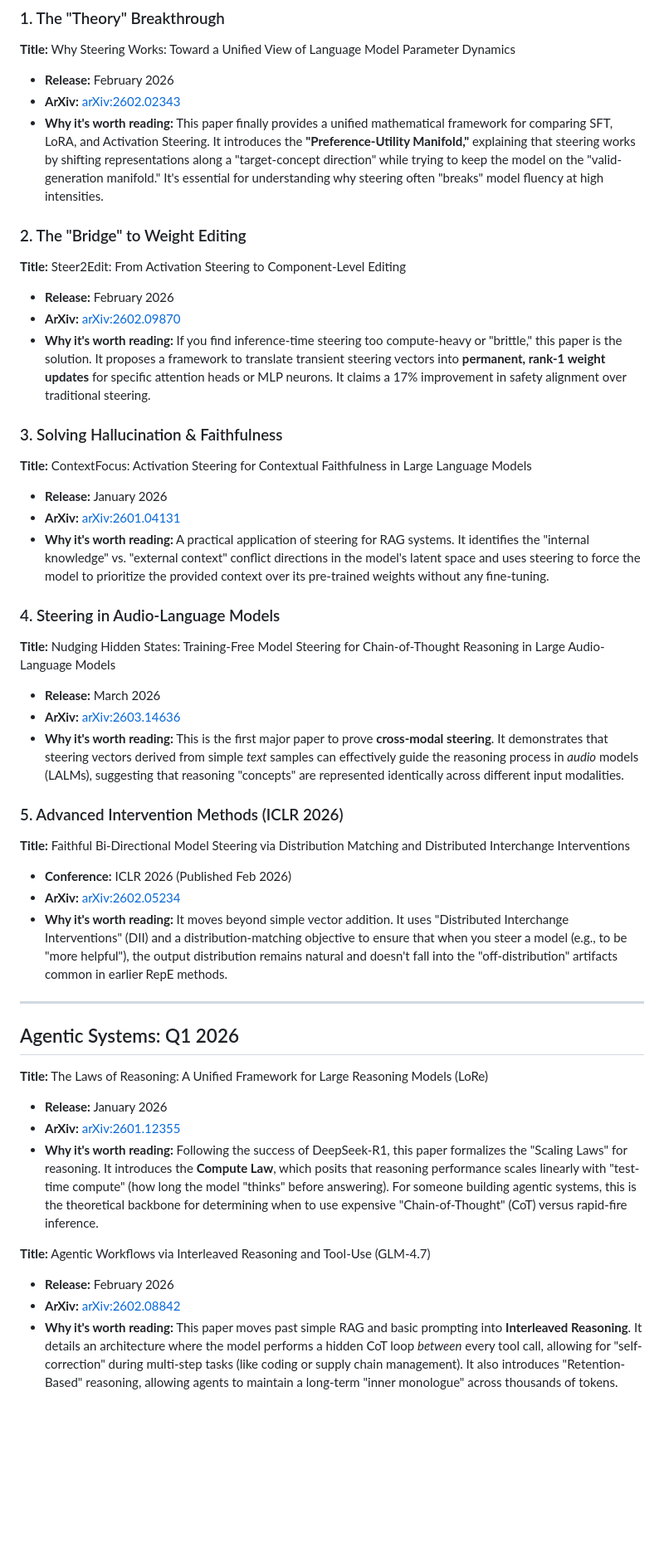
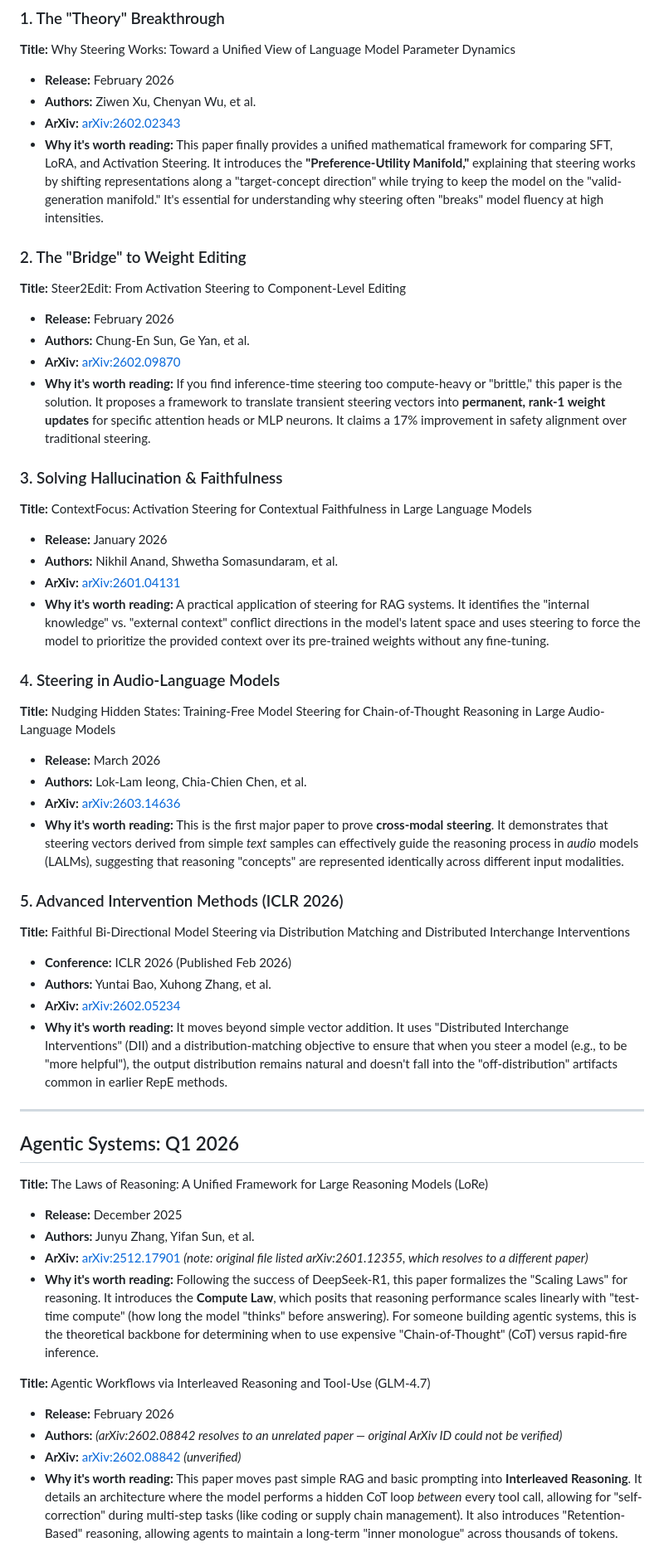
Before and after one commit to nealrichter/research, a Markdown page: model_post_training_papers.md, the part around one of its changes. Shown at 83% size. GitHub-like rendering; blank space fills up the shorter version.

Commit message:
Add authors to post training papers list

```diff
--- a/model_post_training_papers.md
+++ b/model_post_training_papers.md
@@ -57,6 +62,7 @@ The first quarter of 2026 has been particularly prolific for "Steering" research
 
 **Title:** Why Steering Works: Toward a Unified View of Language Model Parameter Dynamics
 - **Release:** February 2026
+- **Authors:** Ziwen Xu, Chenyan Wu, et al.
 - **ArXiv:** [arXiv:2602.02343](https://arxiv.org/abs/2602.02343)
 - **Why it's worth reading:** This paper finally provides a unified mathematical framework for comparing SFT, LoRA, and Activation Steering. It introduces the **"Preference-Utility Manifold,"** explaining that steering works by shifting representations along a "target-concept direction" while trying to keep the model on the "valid-generation manifold." It's essential for understanding why steering often "breaks" model fluency at high intensities.
 
@@ -64,6 +70,7 @@ The first quarter of 2026 has been particularly prolific for "Steering" research
 
 **Title:** Steer2Edit: From Activation Steering to Component-Level Editing
 - **Release:** February 2026
+- **Authors:** Chung-En Sun, Ge Yan, et al.
 - **ArXiv:** [arXiv:2602.09870](https://arxiv.org/abs/2602.09870)
 - **Why it's worth reading:** If you find inference-time steering too compute-heavy or "brittle," this paper is the solution. It proposes a framework to translate transient steering vectors into **permanent, rank-1 weight updates** for specific attention heads or MLP neurons. It claims a 17% improvement in safety alignment over traditional steering.
 
@@ -71,6 +78,7 @@ The first quarter of 2026 has been particularly prolific for "Steering" research
 
 **Title:** ContextFocus: Activation Steering for Contextual Faithfulness in Large Language Models
 - **Release:** January 2026
+- **Authors:** Nikhil Anand, Shwetha Somasundaram, et al.
 - **ArXiv:** [arXiv:2601.04131](https://arxiv.org/abs/2601.04131)
 - **Why it's worth reading:** A practical application of steering for RAG systems. It identifies the "internal knowledge" vs. "external context" conflict directions in the model's latent space and uses steering to force the model to prioritize the provided context over its pre-trained weights without any fine-tuning.
 
@@ -78,6 +86,7 @@ The first quarter of 2026 has been particularly prolific for "Steering" research
 
 **Title:** Nudging Hidden States: Training-Free Model Steering for Chain-of-Thought Reasoning in Large Audio-Language Models
 - **Release:** March 2026
+- **Authors:** Lok-Lam Ieong, Chia-Chien Chen, et al.
 - **ArXiv:** [arXiv:2603.14636](https://arxiv.org/abs/2603.14636)
 - **Why it's worth reading:** This is the first major paper to prove **cross-modal steering**. It demonstrates that steering vectors derived from simple *text* samples can effectively guide the reasoning process in *audio* models (LALMs), suggesting that reasoning "concepts" are represented identically across different input modalities.
 
@@ -85,6 +94,7 @@ The first quarter of 2026 has been particularly prolific for "Steering" research
 
 **Title:** Faithful Bi-Directional Model Steering via Distribution Matching and Distributed Interchange Interventions
 - **Conference:** ICLR 2026 (Published Feb 2026)
+- **Authors:** Yuntai Bao, Xuhong Zhang, et al.
 - **ArXiv:** [arXiv:2602.05234](https://arxiv.org/abs/2602.05234)
 - **Why it's worth reading:** It moves beyond simple vector addition. It uses "Distributed Interchange Interventions" (DII) and a distribution-matching objective to ensure that when you steer a model (e.g., to be "more helpful"), the output distribution remains natural and doesn't fall into the "off-distribution" artifacts common in earlier RepE methods.
 
@@ -93,13 +103,15 @@ The first quarter of 2026 has been particularly prolific for "Steering" research
 ## Agentic Systems: Q1 2026
 
 **Title:** The Laws of Reasoning: A Unified Framework for Large Reasoning Models (LoRe)
-- **Release:** January 2026
-- **ArXiv:** [arXiv:2601.12355](https://arxiv.org/abs/2601.12355)
+- **Release:** December 2025
+- **Authors:** Junyu Zhang, Yifan Sun, et al.
+- **ArXiv:** [arXiv:2512.17901](https://arxiv.org/abs/2512.17901) *(note: original file listed arXiv:2601.12355, which resolves to a different paper)*
 - **Why it's worth reading:** Following the success of DeepSeek-R1, this paper formalizes the "Scaling Laws" for reasoning. It introduces the **Compute Law**, which posits that reasoning performance scales linearly with "test-time compute" (how long the model "thinks" before answering). For someone building agentic systems, this is the theoretical backbone for determining when to use expensive "Chain-of-Thought" (CoT) versus rapid-fire inference.
 
 **Title:** Agentic Workflows via Interleaved Reasoning and Tool-Use (GLM-4.7)
 - **Release:** February 2026
-- **ArXiv:** [arXiv:2602.08842](https://arxiv.org/abs/2602.08842)
+- **Authors:** *(arXiv:2602.08842 resolves to an unrelated paper — original ArXiv ID could not be verified)*
+- **ArXiv:** [arXiv:2602.08842](https://arxiv.org/abs/2602.08842) *(unverified)*
 - **Why it's worth reading:** This paper moves past simple RAG and basic prompting into **Interleaved Reasoning**. It details an architecture where the model performs a hidden CoT loop *between* every tool call, allowing for "self-correction" during multi-step tasks (like coding or supply chain management). It also introduces "Retention-Based" reasoning, allowing agents to maintain a long-term "inner monologue" across thousands of tokens.
 
 **Title:** GPT-OSS: Distilling Frontier Reasoning into Commodity Hardware
```
Also changed, not shown: other parts of model_post_training_papers.md (+7 -1 lines).
